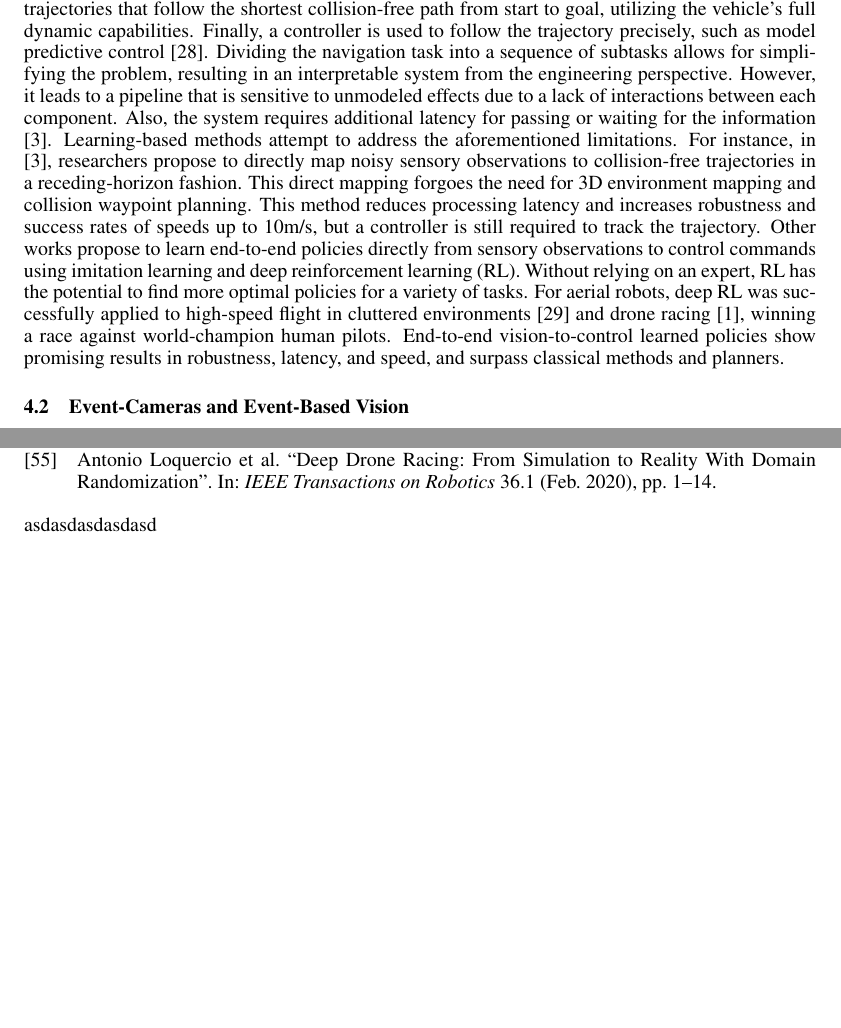
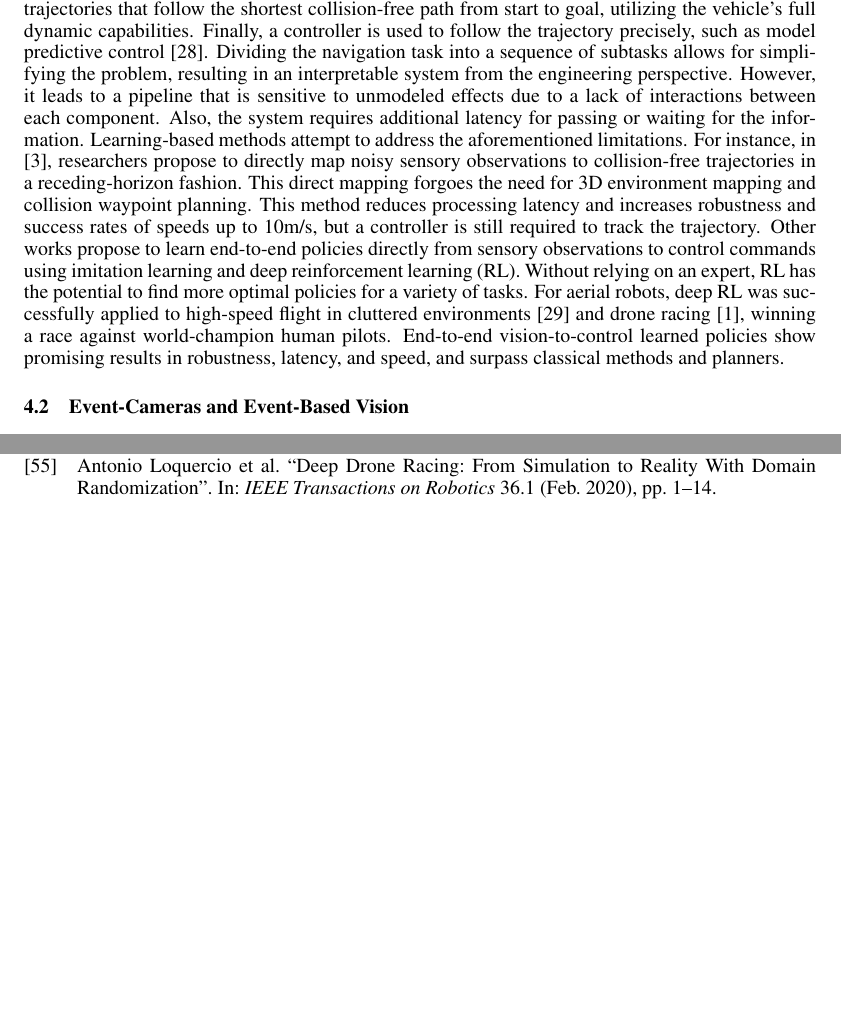
Before and after one commit to AmitNativ1984/SAIL-Publications, a LaTeX paper (letter-of-intent/letter-of-intent.tex): two parts of pages 3 and 11 of 11, joined at a grey line, cut so that both start at the same text, the shorter picture padded with empty space. Compiled offline with pdfLaTeX.

Commit message:
Finished section: Background 4.1

```diff
--- a/letter-of-intent/letter-of-intent.tex
+++ b/letter-of-intent/letter-of-intent.tex
@@ -66,7 +66,7 @@ The research will revolve around the following objectives:
 
 \section{Background}
 \subsection{Vision Based Agile Flight in Cluttered Environments}
-Various approaches have been studied in the literature for vision-based agile flight in cluttered environments. In a traditional robotic design, the navigation task is divided into mapping, planning, and control. This line of work first requires computationally-intensive algorithms, such as Simultaneous Localization and Mapping (SLAM), to infer the 3D structure of the environment from 2D noisy image data \cite{zhouSwarmMicroFlying2022, scaramuzzaVisionControlledMicroFlying2014}. Given a 3D map of an environment, planning algorithms generate feasible trajectories that follow the shortest collision-free path from start to goal, utilizing the vehicle’s full dynamic capabilities. Finally, a controller is used to follow the trajectory precisely, such as model predictive control \cite{falangaPAMPCPerceptionAwareModel2018}. Dividing the navigation task into a sequence of subtasks allows for simplifying the problem, resulting in an interpretable system from the engineering perspective. However, it leads to a pipeline that is sensitive to unmodeled effects due to a lack of interactions between each component. Also, the system requires additional latency for passing or waiting for the information \cite{loquercioLearningHighSpeedFlight2021}. Learning-based methods attempt to address the aforementioned limitations. For instance, in \cite{loquercioLearningHighSpeedFlight2021}, researchers propose to directly map noisy sensory observations to collision-free trajectories in a receding-horizon fashion. This direct mapping forgoes the need for 3D environment mapping and collision waypoint planning. This method reduces processing latency and increases robustness and success rates of speeds up to 10m/s, but a controller is still required to track the trajectory. Other works propose to learn end-to-end policies directly from sensory observations to control commands using imitation learning and deep reinforcement learning (RL). Without relying on an expert, RL has the potential to find more optimal policies for a variety of tasks. For aerial robots, deep RL was successfully applied to high-speed flight in cluttered environments \cite{songLearningPerceptionAwareAgile2023} and drone racing \cite{kaufmannChampionlevelDroneRacing2023}, winning a race against world-champion human pilots. End-to-end vision-to-control learned policies show promising results in robustness, latency, and speed, and surpass classical methods and planners.
+Various approaches have been studied in the literature for vision-based agile flight in cluttered environments. In a traditional robotic design, the navigation task is divided into mapping, planning, and control. This line of work first requires computationally-intensive algorithms, such as Simultaneous Localization and Mapping (SLAM), to infer the 3D structure of the environment from 2D noisy image data \cite{zhouSwarmMicroFlying2022, scaramuzzaVisionControlledMicroFlying2014}. Given a 3D map of an environment, planning algorithms generate feasible trajectories that follow the shortest collision-free path from start to goal, utilizing the vehicle’s full dynamic capabilities. Finally, a controller is used to follow the trajectory precisely, such as model predictive control \cite{falangaPAMPCPerceptionAwareModel2018}. Dividing the navigation task into a sequence of subtasks allows for simplifying the problem, resulting in an interpretable system from the engineering perspective. However, it leads to a pipeline that is sensitive to unmodeled effects due to a lack of interactions between each component. Also, the system requires additional latency for passing or waiting for the information. Learning-based methods attempt to address the aforementioned limitations. For instance, in \cite{loquercioLearningHighSpeedFlight2021}, researchers propose to directly map noisy sensory observations to collision-free trajectories in a receding-horizon fashion. This direct mapping forgoes the need for 3D environment mapping and collision waypoint planning. This method reduces processing latency and increases robustness and success rates of speeds up to 10m/s, but a controller is still required to track the trajectory. Other works propose to learn end-to-end policies directly from sensory observations to control commands using imitation learning and deep reinforcement learning (RL). Without relying on an expert, RL has the potential to find more optimal policies for a variety of tasks. For aerial robots, deep RL was successfully applied to high-speed flight in cluttered environments \cite{songLearningPerceptionAwareAgile2023} and drone racing \cite{kaufmannChampionlevelDroneRacing2023}, winning a race against world-champion human pilots. End-to-end vision-to-control learned policies show promising results in robustness, latency, and speed, and surpass classical methods and planners.
 
 \subsection{Event-Cameras and Event-Based Vision}
 Event cameras are bio-inspired sensors that differ from conventional frame cameras: Instead of capturing images at a fixed rate, they asynchronously measure per-pixel brightness changes, and output a data rate sequence of digital "events" or "spikes", with each event representing a change of brightness (on logarithmic scale) of predefined magnitude at a specific pixel location and time. Each pixel memorizes the log intensity each time it sends an event, and continuously monitors for a change of sufficient magnitude from its memorized value. When the change exceeds a certain threshold, the camera sends an event. Each event is represented as a tuple $e_k(\textbf{x}_k,t_k,p_k)$,
@@ -169,6 +169,4 @@ To fully leverage the advantages of SNNs and event cameras, the end-to-end contr
 
 \printbibliography[heading=bibnumbered]
 
-asdasdasdasdasd
-
 \end{document}
```
